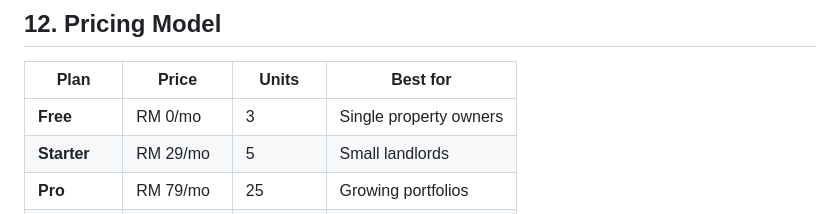
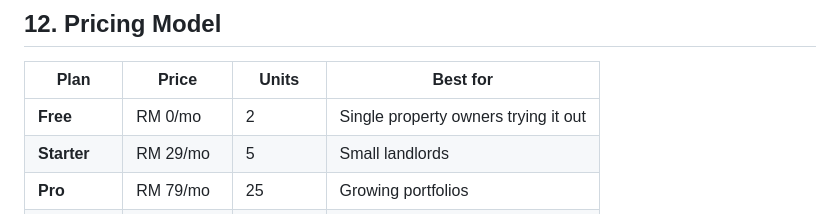
Before and after one commit to byhaqie31/roofly, a Markdown page: docs/global/PROJECT.md, the part around the change. Drawn GitHub-style.

Commit message:
docs: tighten free plan tier (3 → 2 units, copy refresh)
Free tier now caps at 2 units with "trying it out" framing so paid
tiers stay the obvious upgrade for active multi-property landlords.

Co-Authored-By: Claude Opus 4.7 (1M context) <noreply@anthropic.com>

```diff
--- a/docs/global/PROJECT.md
+++ b/docs/global/PROJECT.md
@@ -513,7 +513,7 @@ USERS (owner | tenant | admin)
 
 | Plan | Price | Units | Best for |
 |---|---|---|---|
-| **Free** | RM 0/mo | 3 | Single property owners |
+| **Free** | RM 0/mo | 2 | Single property owners trying it out |
 | **Starter** | RM 29/mo | 5 | Small landlords |
 | **Pro** | RM 79/mo | 25 | Growing portfolios |
 | **Business** | RM 199/mo | Unlimited | Agents & multi-org |
```
